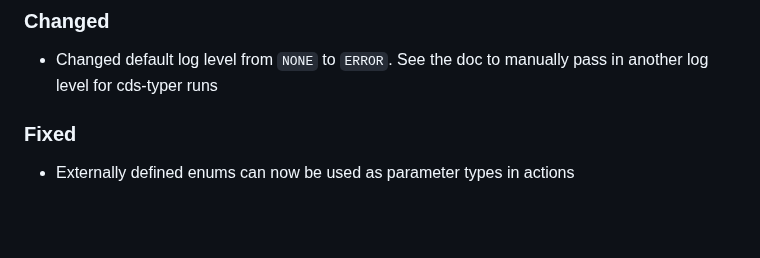
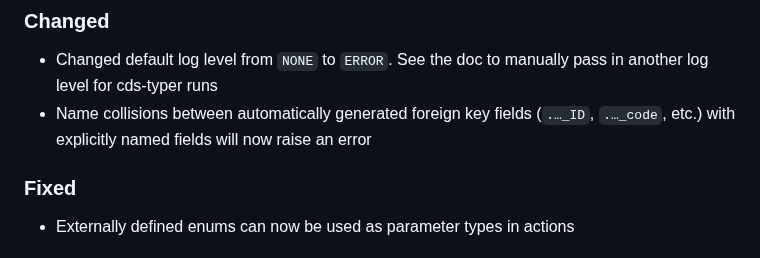
Before and after one commit to cap-js/cds-typer, a Markdown page: CHANGELOG.md, the part around the change. GitHub-like rendering; blank space fills up the shorter version.

Commit message:
Add changelog entry

```diff
--- a/CHANGELOG.md
+++ b/CHANGELOG.md
@@ -7,6 +7,7 @@ The format is based on [Keep a Changelog](http://keepachangelog.com/).
 ## Version 0.16.0 - TBD
 ### Changed
 - Changed default log level from `NONE` to `ERROR`. See the doc to manually pass in another log level for cds-typer runs
+- Name collisions between automatically generated foreign key fields (`.…_ID`, `.…_code`, etc.) with explicitly named fields will now raise an error
 
 ### Fixed
 - Externally defined enums can now be used as parameter types in actions
```
